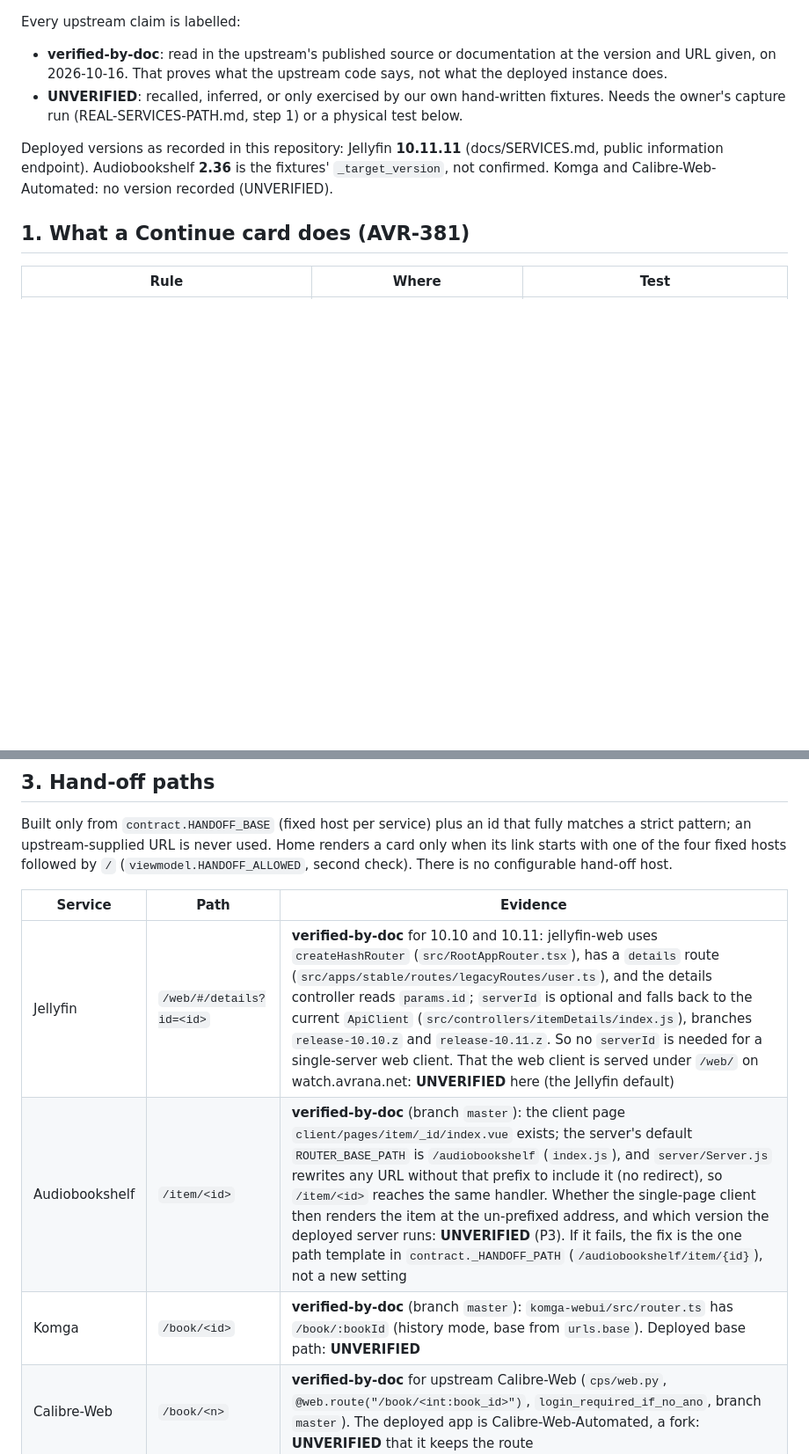
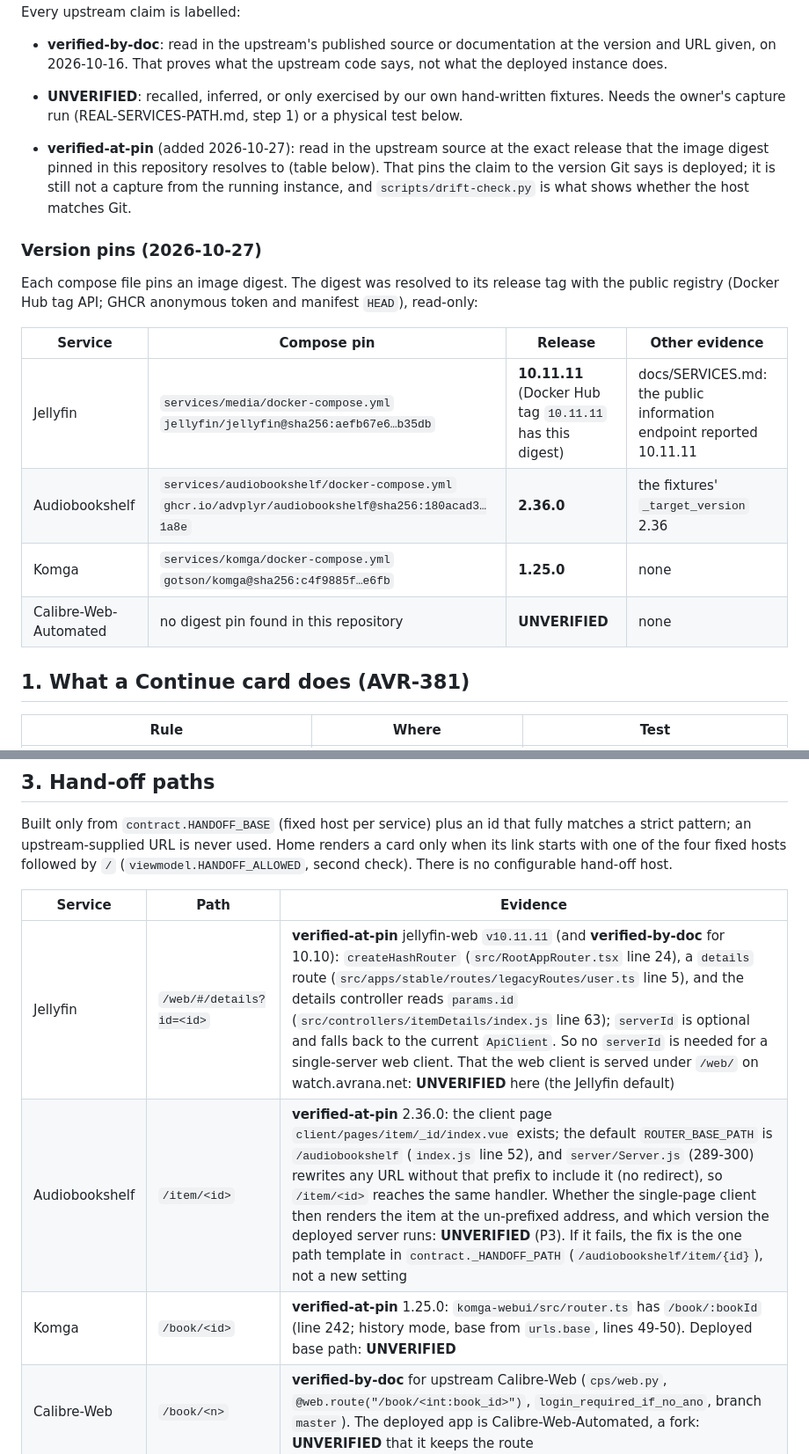
Before and after one commit to rcnechamkin/avrana, a Markdown page: docs/design/CONTINUE-AND-HANDOFF.md, 2 parts joined by grey strips. Shown at 88% size. GitHub-like rendering; blank space fills up the shorter version.

Commit message:
docs: pin the AVR-504 capability matrix to the deployed upstream releases
Resolved each compose image digest to its release (Jellyfin 10.11.11,
Audiobookshelf 2.36.0, Komga 1.25.0; CWA has no digest pin) and re-read the
cited upstream source at those tags. New label verified-at-pin. Settles the
open claim that ABS GET /api/users/{id} embeds mediaProgress for an admin
caller (UserController.findOne, 403 for non-admins), and pins the Jellyfin
resume endpoint, the jellyfin-web details route, the ABS base-path rewrite and
the Komga book route to line numbers at those tags. Live behaviour (does Resume
resume, sign-in landing, CWA route) stays UNVERIFIED for the owner's tests.

Co-Authored-By: Claude Opus 5.5 <noreply@anthropic.com>

```diff
--- a/docs/design/CONTINUE-AND-HANDOFF.md
+++ b/docs/design/CONTINUE-AND-HANDOFF.md
@@ -11,9 +11,22 @@ Every upstream claim is labelled:
 - **UNVERIFIED**: recalled, inferred, or only exercised by our own hand-written fixtures. Needs the owner's
   capture run (REAL-SERVICES-PATH.md, step 1) or a physical test below.
 
-Deployed versions as recorded in this repository: Jellyfin **10.11.11** (docs/SERVICES.md, public information
-endpoint). Audiobookshelf **2.36** is the fixtures' `_target_version`, not confirmed. Komga and
-Calibre-Web-Automated: no version recorded (UNVERIFIED).
+- **verified-at-pin** (added 2026-10-27): read in the upstream source at the exact release that the image digest
+  pinned in this repository resolves to (table below). That pins the claim to the version Git says is deployed;
+  it is still not a capture from the running instance, and `scripts/drift-check.py` is what shows whether the
+  host matches Git.
+
+### Version pins (2026-10-27)
+
+Each compose file pins an image digest. The digest was resolved to its release tag with the public registry
+(Docker Hub tag API; GHCR anonymous token and manifest `HEAD`), read-only:
+
+| Service | Compose pin | Release | Other evidence |
+|---|---|---|---|
+| Jellyfin | `services/media/docker-compose.yml` `jellyfin/jellyfin@sha256:aefb67e6…b35db` | **10.11.11** (Docker Hub tag `10.11.11` has this digest) | docs/SERVICES.md: the public information endpoint reported 10.11.11 |
+| Audiobookshelf | `services/audiobookshelf/docker-compose.yml` `ghcr.io/advplyr/audiobookshelf@sha256:180acad3…1a8e` | **2.36.0** | the fixtures' `_target_version` 2.36 |
+| Komga | `services/komga/docker-compose.yml` `gotson/komga@sha256:c4f9885f…e6fb` | **1.25.0** | none |
+| Calibre-Web-Automated | no digest pin found in this repository | **UNVERIFIED** | none |
 
 ## 1. What a Continue card does (AVR-381)
 
@@ -60,9 +73,9 @@ fixed hosts followed by `/` (`viewmodel.HANDOFF_ALLOWED`, second check). There i
 
 | Service | Path | Evidence |
 |---|---|---|
-| Jellyfin | `/web/#/details?id=<id>` | **verified-by-doc** for 10.10 and 10.11: jellyfin-web uses `createHashRouter` (`src/RootAppRouter.tsx`), has a `details` route (`src/apps/stable/routes/legacyRoutes/user.ts`), and the details controller reads `params.id`; `serverId` is optional and falls back to the current `ApiClient` (`src/controllers/itemDetails/index.js`), branches `release-10.10.z` and `release-10.11.z`. So no `serverId` is needed for a single-server web client. That the web client is served under `/web/` on watch.avrana.net: **UNVERIFIED** here (the Jellyfin default) |
-| Audiobookshelf | `/item/<id>` | **verified-by-doc** (branch `master`): the client page `client/pages/item/_id/index.vue` exists; the server's default `ROUTER_BASE_PATH` is `/audiobookshelf` (`index.js`), and `server/Server.js` rewrites any URL without that prefix to include it (no redirect), so `/item/<id>` reaches the same handler. Whether the single-page client then renders the item at the un-prefixed address, and which version the deployed server runs: **UNVERIFIED** (P3). If it fails, the fix is the one path template in `contract._HANDOFF_PATH` (`/audiobookshelf/item/{id}`), not a new setting |
-| Komga | `/book/<id>` | **verified-by-doc** (branch `master`): `komga-webui/src/router.ts` has `/book/:bookId` (history mode, base from `urls.base`). Deployed base path: **UNVERIFIED** |
+| Jellyfin | `/web/#/details?id=<id>` | **verified-at-pin** jellyfin-web `v10.11.11` (and **verified-by-doc** for 10.10): `createHashRouter` (`src/RootAppRouter.tsx` line 24), a `details` route (`src/apps/stable/routes/legacyRoutes/user.ts` line 5), and the details controller reads `params.id` (`src/controllers/itemDetails/index.js` line 63); `serverId` is optional and falls back to the current `ApiClient`. So no `serverId` is needed for a single-server web client. That the web client is served under `/web/` on watch.avrana.net: **UNVERIFIED** here (the Jellyfin default) |
+| Audiobookshelf | `/item/<id>` | **verified-at-pin** 2.36.0: the client page `client/pages/item/_id/index.vue` exists; the default `ROUTER_BASE_PATH` is `/audiobookshelf` (`index.js` line 52), and `server/Server.js` (289-300) rewrites any URL without that prefix to include it (no redirect), so `/item/<id>` reaches the same handler. Whether the single-page client then renders the item at the un-prefixed address, and which version the deployed server runs: **UNVERIFIED** (P3). If it fails, the fix is the one path template in `contract._HANDOFF_PATH` (`/audiobookshelf/item/{id}`), not a new setting |
+| Komga | `/book/<id>` | **verified-at-pin** 1.25.0: `komga-webui/src/router.ts` has `/book/:bookId` (line 242; history mode, base from `urls.base`, lines 49-50). Deployed base path: **UNVERIFIED** |
 | Calibre-Web | `/book/<n>` | **verified-by-doc** for upstream Calibre-Web (`cps/web.py`, `@web.route("/book/<int:book_id>")`, `login_required_if_no_ano`, branch `master`). The deployed app is Calibre-Web-Automated, a fork: **UNVERIFIED** that it keeps the route |
 
 **LAN owner preview.** The preview (`docs/runbooks/home-owner-preview.md`) serves Home on
```
Also changed, not shown: other parts of docs/design/CONTINUE-AND-HANDOFF.md (+1 -1 lines).
